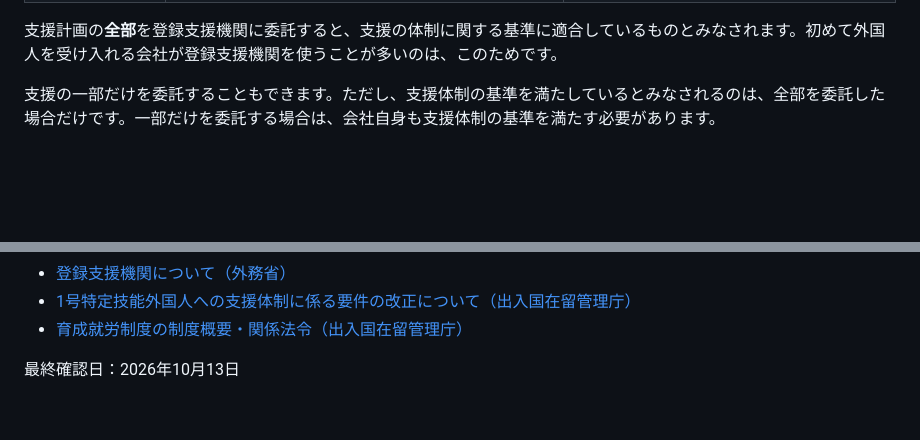
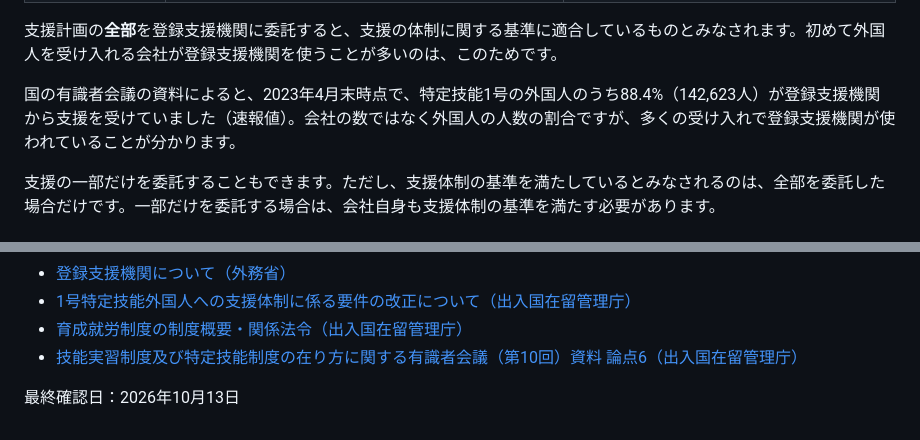
Before and after one commit to haruka-legal/gyosei, a Markdown page: src/articles/registered-support-organization.md, 2 parts joined by grey strips. GitHub-like rendering; blank space fills up the shorter version.

Commit message:
登録支援機関の記事：登録支援機関から支援を受けている割合を追加
Co-Authored-By: Claude Opus 5.5 <noreply@anthropic.com>
Claude-Session: https://claude.ai/code/session_01Ftm16mD9QNL2YRPUWjfwiz

```diff
--- a/src/articles/registered-support-organization.md
+++ b/src/articles/registered-support-organization.md
@@ -63,6 +63,8 @@ breadcrumbs:
 | 向いている会社 | 外国人の受け入れに慣れていて、社内に対応できる人がいる | 初めて特定技能の外国人を受け入れる |
 
 支援計画の**全部**を登録支援機関に委託すると、支援の体制に関する基準に適合しているものとみなされます。初めて外国人を受け入れる会社が登録支援機関を使うことが多いのは、このためです。
+
+国の有識者会議の資料によると、2023年4月末時点で、特定技能1号の外国人のうち88.4%（142,623人）が登録支援機関から支援を受けていました（速報値）。会社の数ではなく外国人の人数の割合ですが、多くの受け入れで登録支援機関が使われていることが分かります。
 
 支援の一部だけを委託することもできます。ただし、支援体制の基準を満たしているとみなされるのは、全部を委託した場合だけです。一部だけを委託する場合は、会社自身も支援体制の基準を満たす必要があります。
 
@@ -133,5 +135,6 @@ breadcrumbs:
 - [登録支援機関について（外務省）](https://www.mofa.go.jp/mofaj/ca/fna/ssw/jp/registration/index.html)
 - [1号特定技能外国人への支援体制に係る要件の改正について（出入国在留管理庁）](https://www.moj.go.jp/isa/10_00263.html)
 - [育成就労制度の制度概要・関係法令（出入国在留管理庁）](https://www.moj.go.jp/isa/03_00163.html)
+- [技能実習制度及び特定技能制度の在り方に関する有識者会議（第10回）資料 論点6（出入国在留管理庁）](https://www.moj.go.jp/isa/content/001400507.pdf)
 
 最終確認日：2026年10月13日
```
